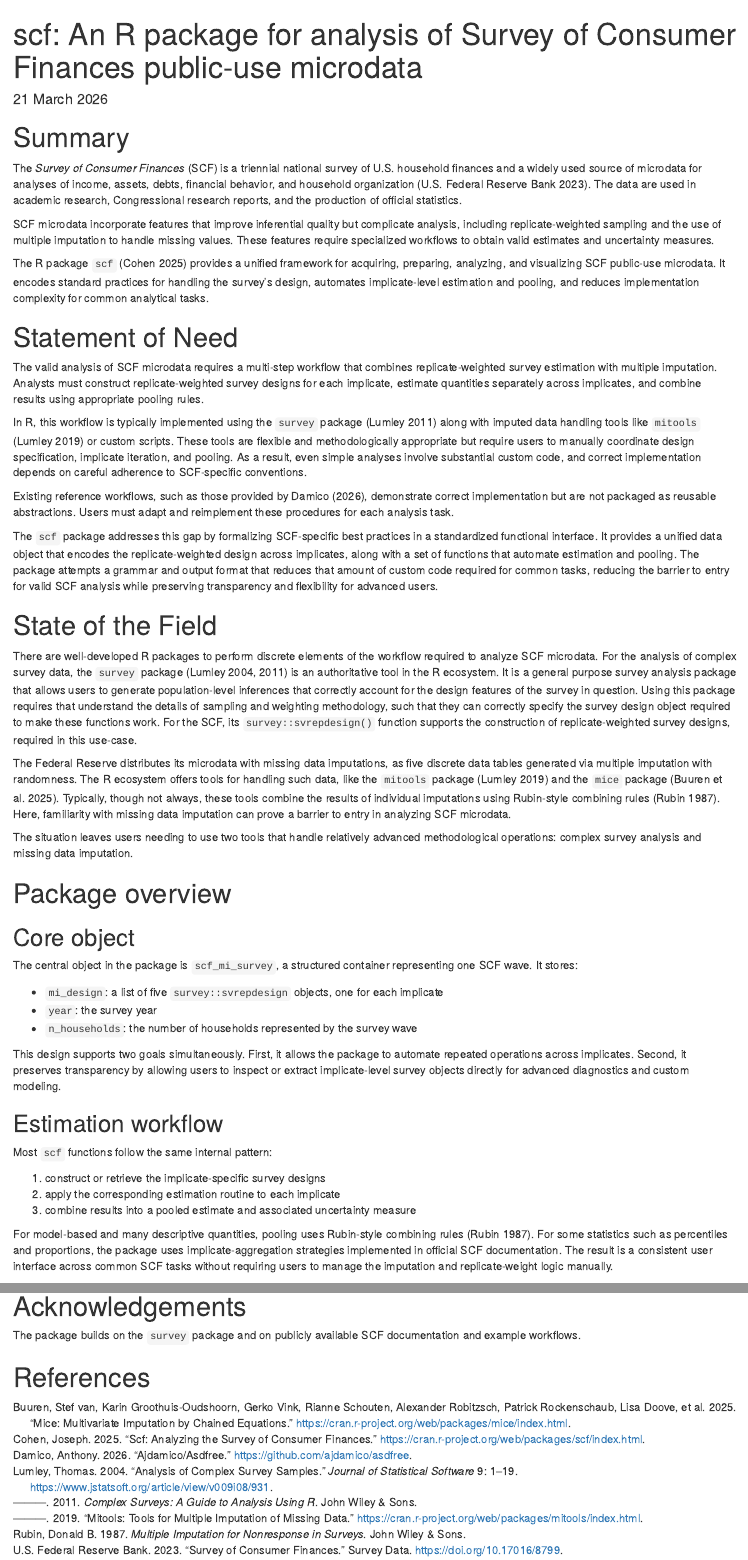
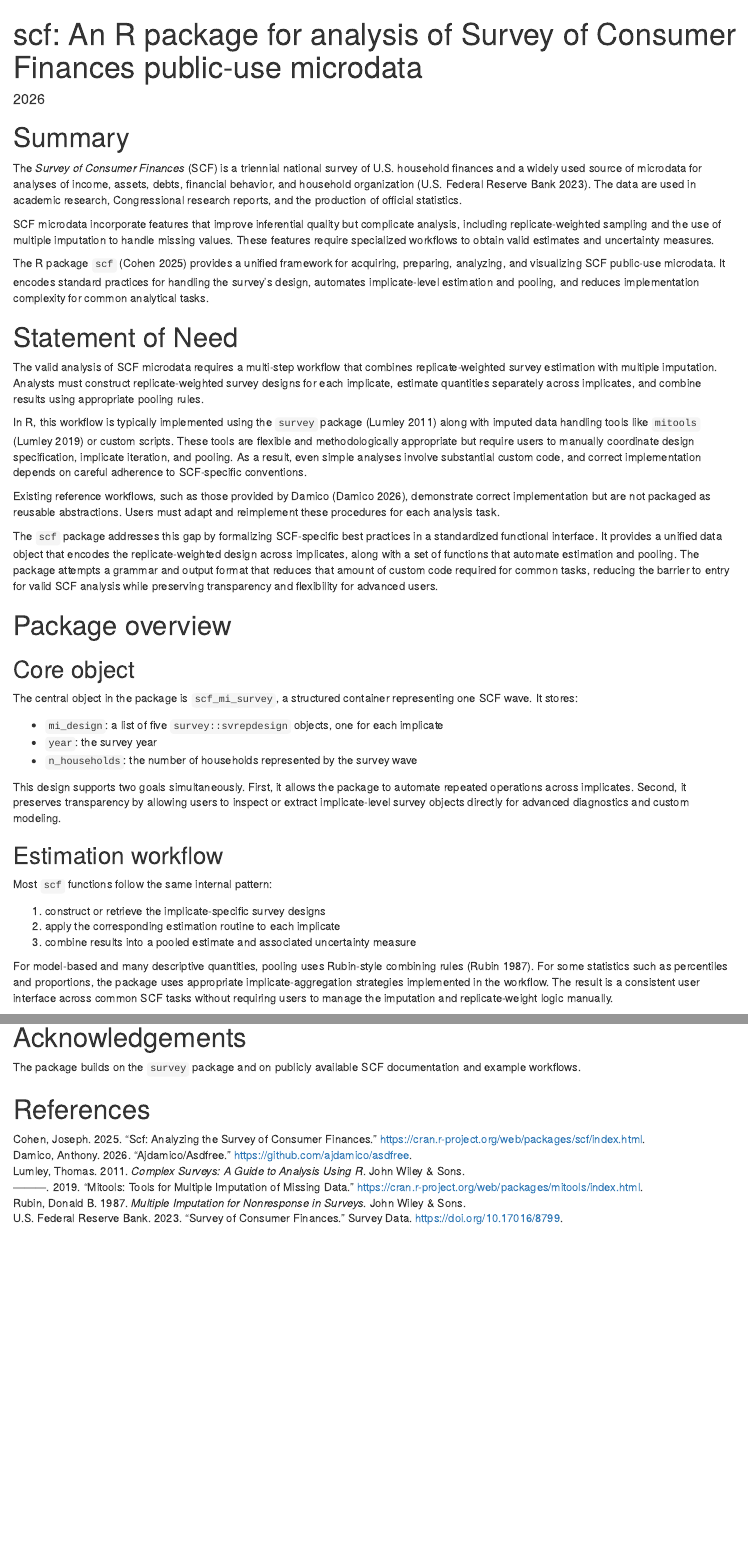
Before and after one commit to jncohen/scf, an R Markdown document (paper/paper.Rmd): the page in a window 1100 px wide, from its top, and a second part further down, joined at a grey line. Rendered offline with R 4.5, knitr and Pandoc, with nearby package versions.

Commit message:
Fixing vignettes

```diff
--- a/paper/paper.Rmd
+++ b/paper/paper.Rmd
@@ -8,13 +8,13 @@ tags:
   - multiple imputation
   - complex surveys
 authors:
-  - name: Joseph Nathan Cohen
+  - name: Joseph N. Cohen
     orcid: 0000-0002-6197-4453
     affiliation: 1
 affiliations:
   - name: Queens College, City University of New York, Queens, New York, USA
     index: 1
-date: 21 March 2026
+date: 2026
 bibliography: paper.bib
 ---
 
@@ -32,17 +32,9 @@ The valid analysis of SCF microdata requires a multi-step workflow that combines
 
 In R, this workflow is typically implemented using the `survey` package [@Lumley2011] along with imputed data handling tools like `mitools` [@Lumley2019] or custom scripts. These tools are flexible and methodologically appropriate but require users to manually coordinate design specification, implicate iteration, and pooling. As a result, even simple analyses involve substantial custom code, and correct implementation depends on careful adherence to SCF-specific conventions.
 
-Existing reference workflows, such as those provided by @Damico2026, demonstrate correct implementation but are not packaged as reusable abstractions. Users must adapt and reimplement these procedures for each analysis task.
+Existing reference workflows, such as those provided by Damico [@Damico2026], demonstrate correct implementation but are not packaged as reusable abstractions. Users must adapt and reimplement these procedures for each analysis task.
 
 The `scf` package addresses this gap by formalizing SCF-specific best practices in a standardized functional interface. It provides a unified data object that encodes the replicate-weighted design across implicates, along with a set of functions that automate estimation and pooling. The package attempts a grammar and output format that reduces that amount of custom code required for common tasks, reducing the barrier to entry for valid SCF analysis while preserving transparency and flexibility for advanced users.
-
-# State of the Field
-
-There are well-developed R packages to perform discrete elements of the workflow required to analyze SCF microdata. For the analysis of complex survey data, the `survey` package [@Lumley2004; @Lumley2011] is an authoritative tool in the R ecosystem.  It is a general purpose survey analysis package that allows users to generate population-level inferences that correctly account for the design features of the survey in question. Using this package requires that understand the details of sampling and weighting methodology, such that they can correctly specify the survey design object required to make these functions work. For the SCF, its `survey::svrepdesign()` function supports the construction of replicate-weighted survey designs, required in this use-case.
-
-The Federal Reserve distributes its microdata with missing data imputations, as five discrete data tables generated via multiple imputation with randomness.  The R ecosystem offers tools for handling such data, like the `mitools` package [@Lumley2019] and the `mice` package [@vanBuuren2025]. Typically, though not always, these tools combine the results of individual imputations using Rubin-style combining rules [@Rubin1987].  Here, familiarity with missing data imputation can prove a barrier to entry in analyzing SCF microdata.
-
-The situation leaves users needing to use two tools that handle relatively advanced methodological operations: complex survey analysis and missing data imputation.
 
 # Package overview
 
@@ -64,7 +56,7 @@ Most `scf` functions follow the same internal pattern:
 2. apply the corresponding estimation routine to each implicate
 3. combine results into a pooled estimate and associated uncertainty measure
 
-For model-based and many descriptive quantities, pooling uses Rubin-style combining rules [@Rubin1987]. For some statistics such as percentiles and proportions, the package uses  implicate-aggregation strategies implemented in official SCF documentation. The result is a consistent user interface across common SCF tasks without requiring users to manage the imputation and replicate-weight logic manually.
+For model-based and many descriptive quantities, pooling uses Rubin-style combining rules [@Rubin1987]. For some statistics such as percentiles and proportions, the package uses appropriate implicate-aggregation strategies implemented in the workflow. The result is a consistent user interface across common SCF tasks without requiring users to manage the imputation and replicate-weight logic manually.
 
 ## Functional coverage
 
```
Also changed, not shown: paper/paper.html.
